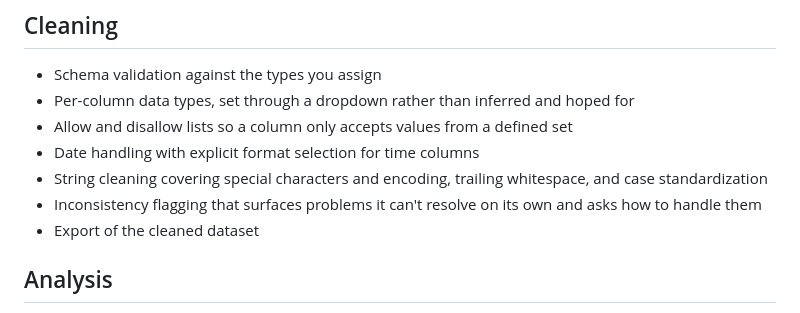
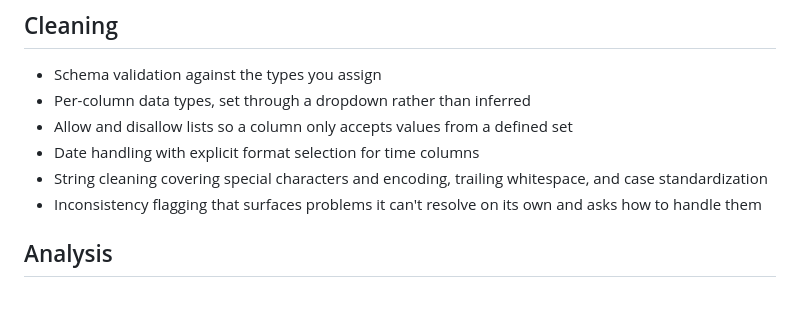
Before and after one commit to jhashw/tidylens, a Markdown page: README.md, the part around the change. Drawn GitHub-style.

```diff
--- a/README.md
+++ b/README.md
@@ -19,12 +19,11 @@ It also runs entirely client-side, which matters because the datasets most worth
 
 ## Cleaning
 * Schema validation against the types you assign
-* Per-column data types, set through a dropdown rather than inferred and hoped for
+* Per-column data types, set through a dropdown rather than inferred
 * Allow and disallow lists so a column only accepts values from a defined set
 * Date handling with explicit format selection for time columns
 * String cleaning covering special characters and encoding, trailing whitespace, and case standardization
 * Inconsistency flagging that surfaces problems it can't resolve on its own and asks how to handle them
-* Export of the cleaned dataset
 
 ## Analysis
 
```
